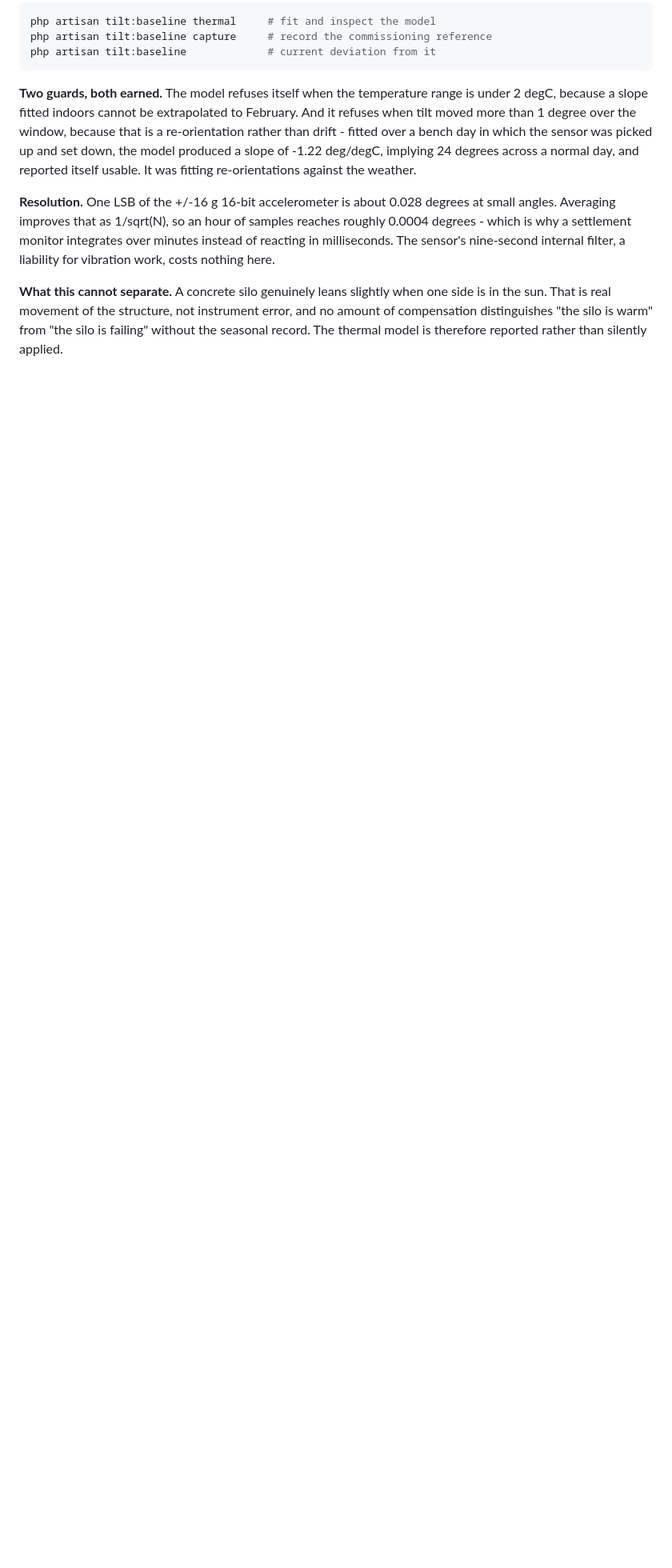
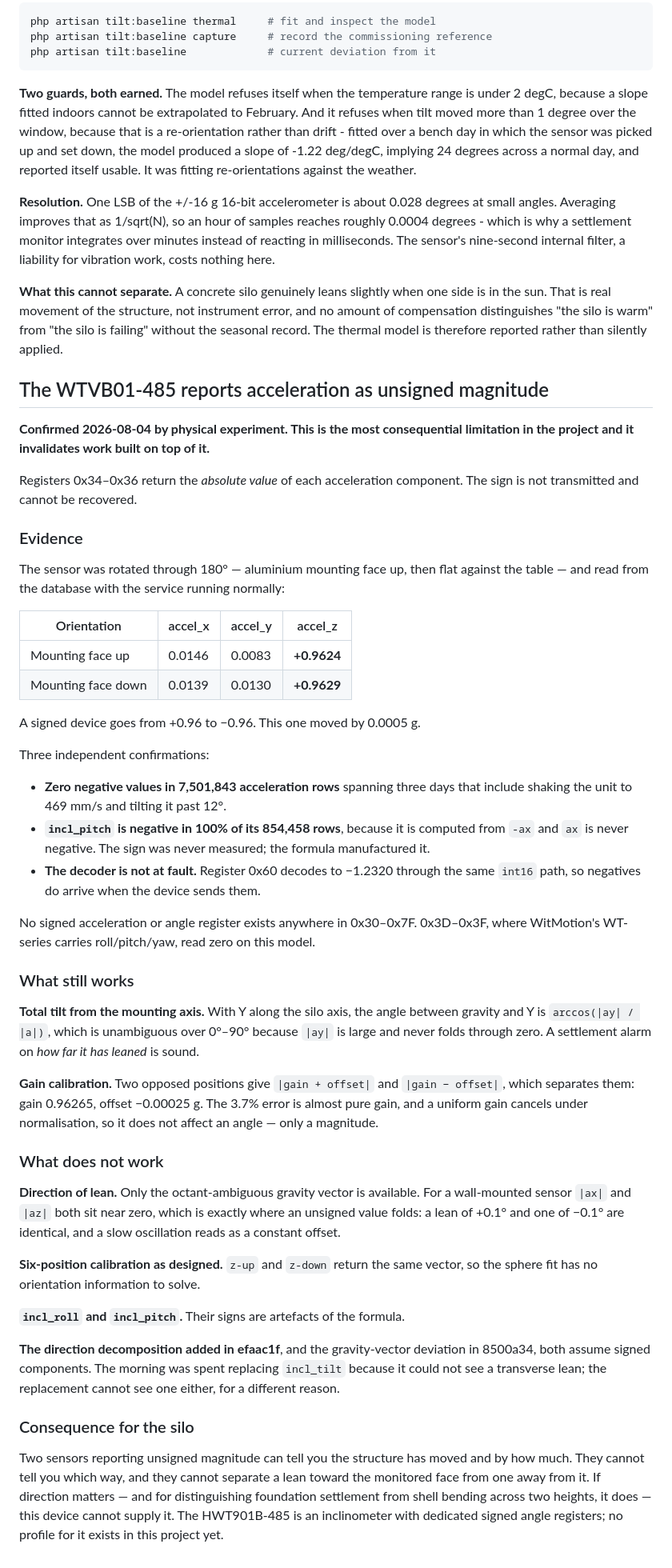
Before and after one commit to FleabagEE/Witmotion_dashboard, a Markdown page: docs/known-limitations.md, the part around the change. Shown at 80% size. Drawn GitHub-style; blank space fills up the shorter version.

Commit message:
Record that the WTVB01-485 reports unsigned acceleration
Confirmed by physical experiment: rotating the sensor 180 degrees changed
accel_z from +0.9624 to +0.9629. A signed device goes to -0.96. Registers
0x34-0x36 carry the absolute value of each component and the sign is not
transmitted.

Corroborated three ways - zero negatives in 7.5M rows spanning three days of
shaking and tilting; incl_pitch negative in 100% of its rows because it is
computed from -ax; and register 0x60 decoding to -1.2320 through the same int16
path, so the decoder is not at fault. No signed acceleration or angle register
exists in 0x30-0x7F.

Total tilt from the mounting axis survives: arccos(|ay|/|a|) is unambiguous
because |ay| is large and never folds. Gain calibration survives too - two
opposed positions separate gain from offset, giving 0.96265 and -0.00025 g, and
a uniform gain cancels under normalisation so it does not affect an angle.

Direction does not survive, and neither does six-position calibration. z-up and
z-down return the same vector. The direction decomposition and gravity-vector
deviation added earlier today both assume signed components; the morning was
spent replacing incl_tilt because it could not see a transverse lean, and the
replacement cannot see one either.

Co-Authored-By: Claude Opus 5 <noreply@anthropic.com>

```diff
--- a/docs/known-limitations.md
+++ b/docs/known-limitations.md
@@ -409,3 +409,75 @@ side is in the sun. That is real movement of the structure, not instrument
 error, and no amount of compensation distinguishes "the silo is warm" from "the
 silo is failing" without the seasonal record. The thermal model is therefore
 reported rather than silently applied.
+
+## The WTVB01-485 reports acceleration as unsigned magnitude
+
+**Confirmed 2026-08-04 by physical experiment. This is the most consequential
+limitation in the project and it invalidates work built on top of it.**
+
+Registers 0x34–0x36 return the *absolute value* of each acceleration component.
+The sign is not transmitted and cannot be recovered.
+
+### Evidence
+
+The sensor was rotated through 180° — aluminium mounting face up, then flat
+against the table — and read from the database with the service running
+normally:
+
+| Orientation | accel_x | accel_y | accel_z |
+|---|---|---|---|
+| Mounting face up | 0.0146 | 0.0083 | **+0.9624** |
+| Mounting face down | 0.0139 | 0.0130 | **+0.9629** |
+
+A signed device goes from +0.96 to −0.96. This one moved by 0.0005 g.
+
+Three independent confirmations:
+
+- **Zero negative values in 7,501,843 acceleration rows** spanning three days
+  that include shaking the unit to 469 mm/s and tilting it past 12°.
+- **`incl_pitch` is negative in 100% of its 854,458 rows**, because it is
+  computed from `-ax` and `ax` is never negative. The sign was never measured;
+  the formula manufactured it.
+- **The decoder is not at fault.** Register 0x60 decodes to −1.2320 through the
+  same `int16` path, so negatives do arrive when the device sends them.
+
+No signed acceleration or angle register exists anywhere in 0x30–0x7F. 0x3D–0x3F,
+where WitMotion's WT-series carries roll/pitch/yaw, read zero on this model.
+
+### What still works
+
+**Total tilt from the mounting axis.** With Y along the silo axis, the angle
+between gravity and Y is `arccos(|ay| / |a|)`, which is unambiguous over
+0°–90° because `|ay|` is large and never folds through zero. A settlement
+alarm on *how far it has leaned* is sound.
+
+**Gain calibration.** Two opposed positions give `|gain + offset|` and
+`|gain − offset|`, which separates them: gain 0.96265, offset −0.00025 g. The
+3.7% error is almost pure gain, and a uniform gain cancels under normalisation,
+so it does not affect an angle — only a magnitude.
+
+### What does not work
+
+**Direction of lean.** Only the octant-ambiguous gravity vector is available.
+For a wall-mounted sensor `|ax|` and `|az|` both sit near zero, which is exactly
+where an unsigned value folds: a lean of +0.1° and one of −0.1° are identical,
+and a slow oscillation reads as a constant offset.
+
+**Six-position calibration as designed.** `z-up` and `z-down` return the same
+vector, so the sphere fit has no orientation information to solve.
+
+**`incl_roll` and `incl_pitch`.** Their signs are artefacts of the formula.
+
+**The direction decomposition added in efaac1f**, and the gravity-vector
+deviation in 8500a34, both assume signed components. The morning was spent
+replacing `incl_tilt` because it could not see a transverse lean; the
+replacement cannot see one either, for a different reason.
+
+### Consequence for the silo
+
+Two sensors reporting unsigned magnitude can tell you the structure has moved
+and by how much. They cannot tell you which way, and they cannot separate a lean
+toward the monitored face from one away from it. If direction matters — and for
+distinguishing foundation settlement from shell bending across two heights, it
+does — this device cannot supply it. The HWT901B-485 is an inclinometer with
+dedicated signed angle registers; no profile for it exists in this project yet.
```
